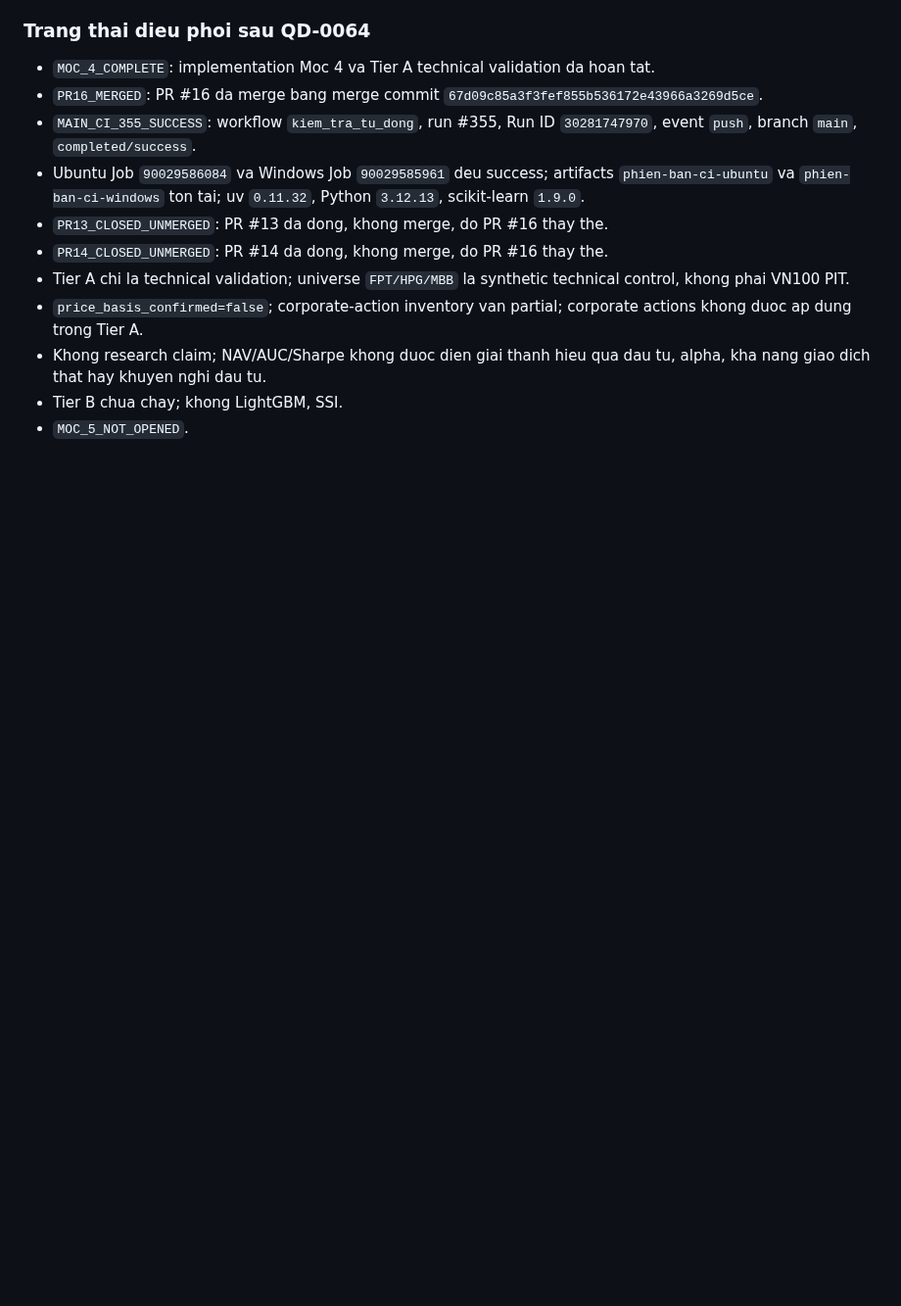
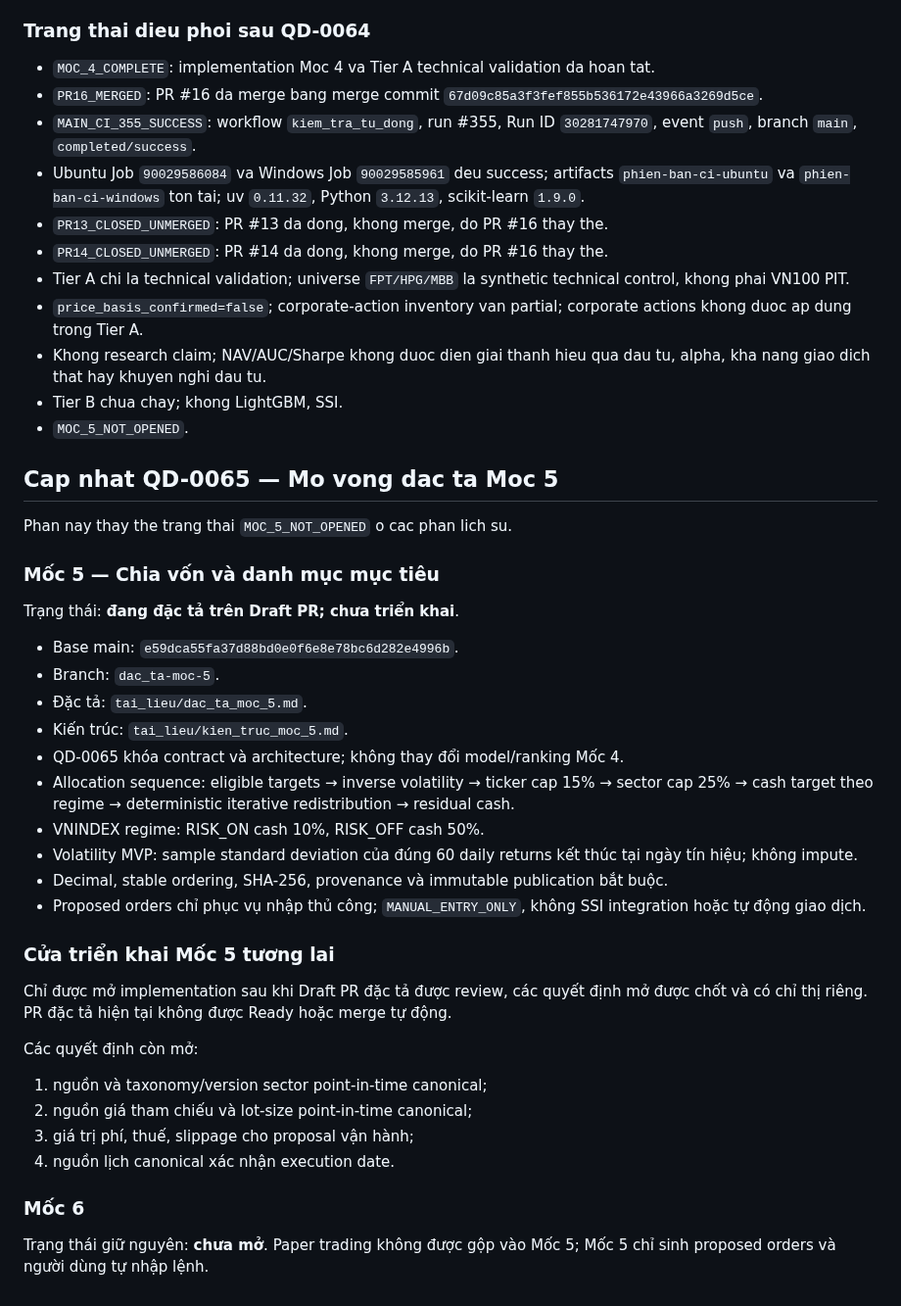
Before and after one commit to Tienkhoaa2908/vn-quant-system, a Markdown page: tai_lieu_dieu_phoi/ke_hoach_tong_the.md, the part around the change. Shown at 98% size. Drawn GitHub-style; blank space fills up the shorter version.

Commit message:
cap nhat ke hoach tong the cho dac ta Moc 5

```diff
--- a/tai_lieu_dieu_phoi/ke_hoach_tong_the.md
+++ b/tai_lieu_dieu_phoi/ke_hoach_tong_the.md
@@ -141,3 +141,37 @@ Pipeline chay dung mot lan. External verifier ban dau tao false blocker `G2B2_NO
 - Khong research claim; NAV/AUC/Sharpe khong duoc dien giai thanh hieu qua dau tu, alpha, kha nang giao dich that hay khuyen nghi dau tu.
 - Tier B chua chay; khong LightGBM, SSI.
 - `MOC_5_NOT_OPENED`.
+
+## Cap nhat QD-0065 — Mo vong dac ta Moc 5
+
+Phan nay thay the trang thai `MOC_5_NOT_OPENED` o cac phan lich su.
+
+### Mốc 5 — Chia vốn và danh mục mục tiêu
+
+Trạng thái: **đang đặc tả trên Draft PR; chưa triển khai**.
+
+- Base main: `e59dca55fa37d88bd0e0f6e8e78bc6d282e4996b`.
+- Branch: `dac_ta-moc-5`.
+- Đặc tả: `tai_lieu/dac_ta_moc_5.md`.
+- Kiến trúc: `tai_lieu/kien_truc_moc_5.md`.
+- QD-0065 khóa contract và architecture; không thay đổi model/ranking Mốc 4.
+- Allocation sequence: eligible targets → inverse volatility → ticker cap 15% → sector cap 25% → cash target theo regime → deterministic iterative redistribution → residual cash.
+- VNINDEX regime: RISK_ON cash 10%, RISK_OFF cash 50%.
+- Volatility MVP: sample standard deviation của đúng 60 daily returns kết thúc tại ngày tín hiệu; không impute.
+- Decimal, stable ordering, SHA-256, provenance và immutable publication bắt buộc.
+- Proposed orders chỉ phục vụ nhập thủ công; `MANUAL_ENTRY_ONLY`, không SSI integration hoặc tự động giao dịch.
+
+### Cửa triển khai Mốc 5 tương lai
+
+Chỉ được mở implementation sau khi Draft PR đặc tả được review, các quyết định mở được chốt và có chỉ thị riêng. PR đặc tả hiện tại không được Ready hoặc merge tự động.
+
+Các quyết định còn mở:
+
+1. nguồn và taxonomy/version sector point-in-time canonical;
+2. nguồn giá tham chiếu và lot-size point-in-time canonical;
+3. giá trị phí, thuế, slippage cho proposal vận hành;
+4. nguồn lịch canonical xác nhận execution date.
+
+### Mốc 6
+
+Trạng thái giữ nguyên: **chưa mở**. Paper trading không được gộp vào Mốc 5; Mốc 5 chỉ sinh proposed orders và người dùng tự nhập lệnh.
```
